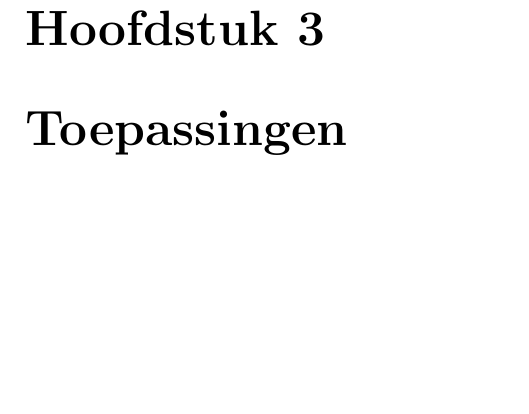
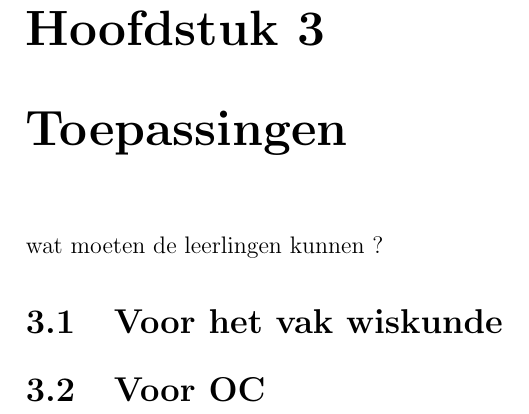
Before and after one commit to jvm985/R, a LaTeX book (hoofd.tex): part of page 5 of 5, cut so that both start at the same text, the shorter picture padded with empty space. Compiled offline with pdfLaTeX.

Commit message:
toepassingen

```diff
--- a/hoofd.tex
+++ b/hoofd.tex
@@ -38,5 +38,8 @@
 
 \chapter{Toepassingen}
 
+wat moeten de leerlingen kunnen ?
 
+\section{Voor het vak wiskunde}
+\section{Voor OC}
 \end{document}
```
Also changed, not shown: hoofd.pdf.
